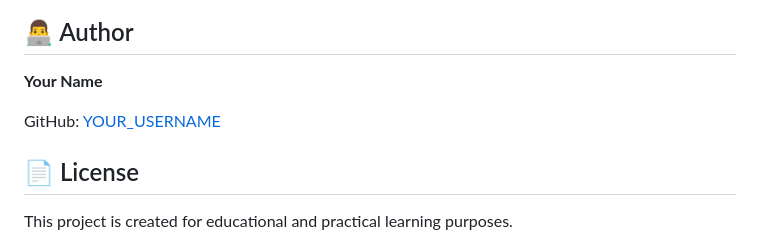
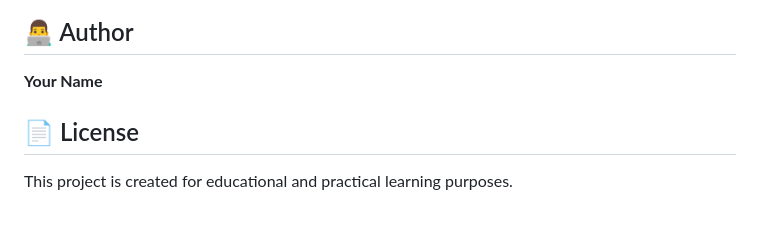
Before and after one commit to shahnewajmazumder/Dom-implementation, a Markdown page: README.md, the part around the change. Rendered like a GitHub page; blank space fills up the shorter version.

```diff
--- a/README.md
+++ b/README.md
@@ -186,7 +186,6 @@ After completing this project, learners can:
 
 **Your Name**
 
-GitHub: [YOUR_USERNAME](https://github.com/YOUR_USERNAME)
 
 ## 📄 License
 
```
